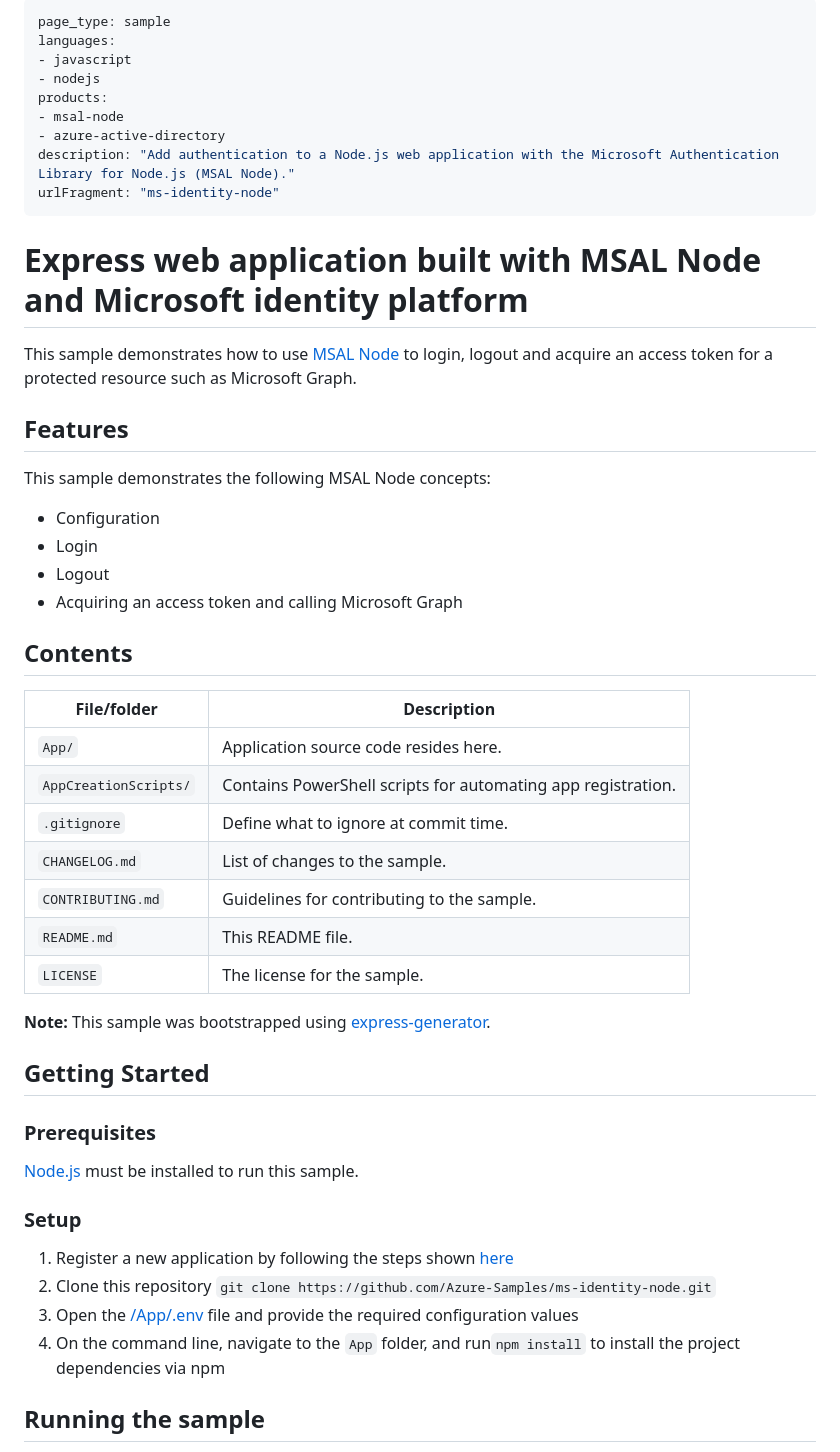
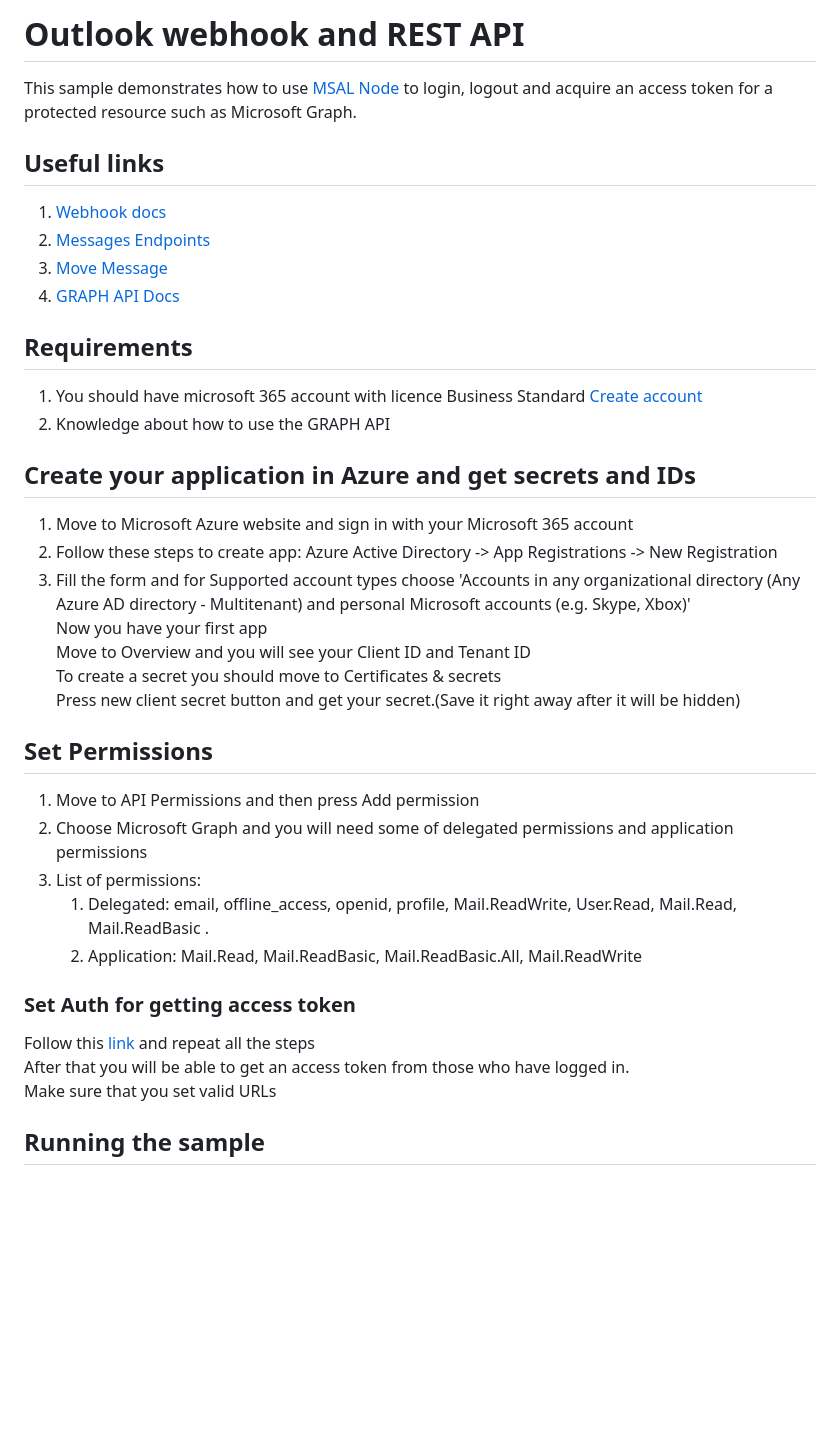
Before and after one commit to YaKartoshka/integration_api-s, a Markdown page: outlook_mail_api/README.md, the part around one of its changes. GitHub-like rendering; blank space fills up the shorter version.

```diff
--- a/outlook_mail_api/README.md
+++ b/outlook_mail_api/README.md
@@ -1,54 +1,37 @@
----
-page_type: sample
-languages:
-- javascript
-- nodejs
-products:
-- msal-node
-- azure-active-directory
-description: "Add authentication to a Node.js web application with the Microsoft Authentication Library for Node.js (MSAL Node)."
-urlFragment: "ms-identity-node"
----
-
-# Express web application built with MSAL Node and Microsoft identity platform
+# Outlook webhook and REST API
 
 This sample demonstrates how to use [MSAL Node](https://www.npmjs.com/package/@azure/msal-node) to login, logout and acquire an access token for a protected resource such as Microsoft Graph.
 
-## Features
+## Useful links
+1) [Webhook docs](https://learn.microsoft.com/ru-ru/graph/api/subscription-post-subscriptions?view=graph-rest-1.0&tabs=http)
+2) [Messages Endpoints](https://learn.microsoft.com/en-us/graph/api/user-list-messages?view=graph-rest-1.0&tabs=http)
+3) [Move Message](https://learn.microsoft.com/en-us/graph/api/message-move?view=graph-rest-1.0&tabs=http)
+4) [GRAPH API Docs](https://learn.microsoft.com/en-us/graph/overview?view=graph-rest-1.0)
 
-This sample demonstrates the following MSAL Node concepts:
+## Requirements
+1) You should have microsoft 365 account with licence Business Standard [Create account](https://www.microsoft.com/ru-ru/microsoft-365/business/compare-all-microsoft-365-business-products?activetab=tab%3Aprimaryr2&market=ru)
+2) Knowledge about how to use the GRAPH API
 
-- Configuration
-- Login
-- Logout
-- Acquiring an access token and calling Microsoft Graph
+## Create your application in Azure and get secrets and IDs
+1) Move to Microsoft Azure website and sign in with your Microsoft 365 account
+2) Follow these steps to create app: Azure Active Directory -> App Registrations -> New Registration
+3) Fill the form and for Supported account types choose 'Accounts in any organizational directory (Any Azure AD directory - Multitenant) and personal Microsoft accounts (e.g. Skype, Xbox)'
+Now you have your first app
+Move to Overview and you will see your Client ID and Tenant ID
+To create a secret you should move to Certificates & secrets
+Press new client secret button and get your secret.(Save it right away after it will be hidden)
 
-## Contents
+## Set Permissions
+1) Move to API Permissions and then press Add permission
+2) Choose Microsoft Graph and you will need some of delegated permissions and application permissions
+3) List of permissions:
+   1. Delegated:  email, offline_access, openid, profile, Mail.ReadWrite, User.Read, Mail.Read, Mail.ReadBasic .
+   2. Application: Mail.Read, Mail.ReadBasic, Mail.ReadBasic.All, Mail.ReadWrite
 
-| File/folder       | Description                                |
-|-------------------|--------------------------------------------|
-| `App/`            | Application source code resides here.      |
-| `AppCreationScripts/` | Contains PowerShell scripts for automating app registration.      |
-| `.gitignore`      | Define what to ignore at commit time.      |
-| `CHANGELOG.md`    | List of changes to the sample.             |
-| `CONTRIBUTING.md` | Guidelines for contributing to the sample. |
-| `README.md`       | This README file.                          |
-| `LICENSE`         | The license for the sample.                |
-
-**Note:** This sample was bootstrapped using [express-generator](https://expressjs.com/en/starter/generator.html).
-
-## Getting Started
-
-### Prerequisites
-
-[Node.js](https://nodejs.org/en/) must be installed to run this sample.
-
-### Setup
-
-1. Register a new application by following the steps shown [here](https://docs.microsoft.com/azure/active-directory/develop/web-app-quickstart?pivots=devlang-nodejs-msal#step-1-register-your-application)
-1. Clone this repository `git clone https://github.com/Azure-Samples/ms-identity-node.git`
-1. Open the [/App/.env](./App/.env) file and provide the required configuration values
-1. On the command line, navigate to the `App` folder, and run`npm install` to install the project dependencies via npm
+### Set Auth for getting access token
+Follow this [link](https://portal.azure.com/#view/Microsoft_AAD_RegisteredApps/ApplicationMenuBlade/~/Quickstart/appId/4a81ea5e-a41e-483e-bdae-3bdd2328a6cf/isMSAApp~/false) and repeat all the steps
+After that you will be able to get an access token from those who have logged in.
+Make sure that you set valid URLs
 
 ## Running the sample
 
```
Also changed, not shown: other parts of outlook_mail_api/README.md (+52 -12 lines).
